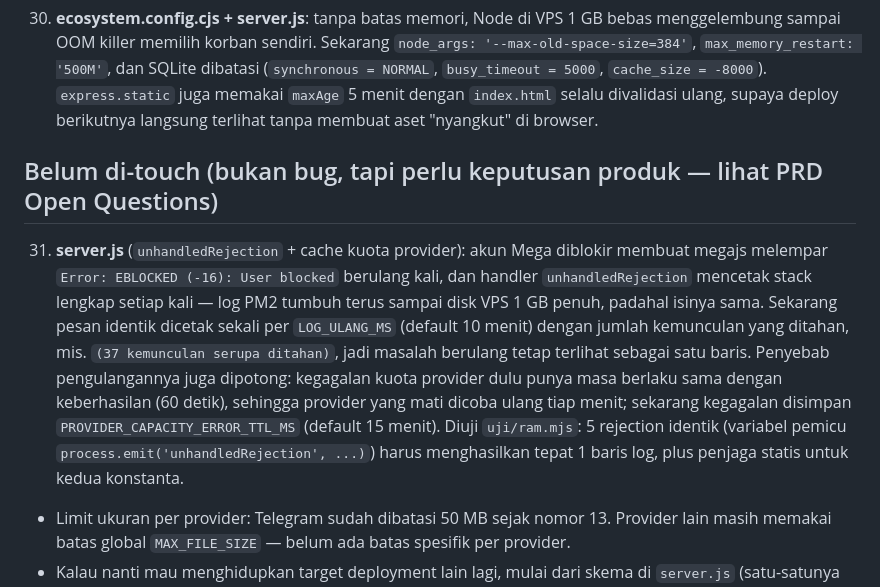
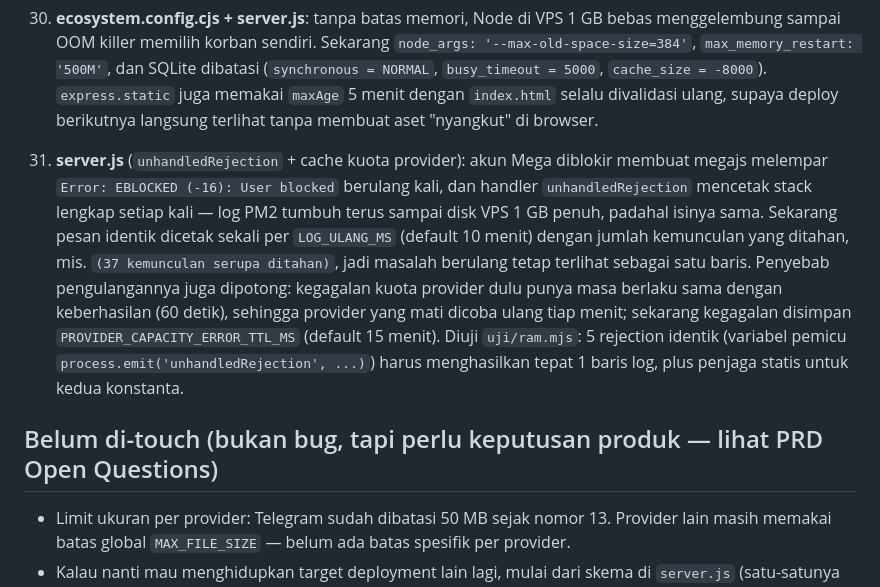
Before and after one commit to Xvier86/drivegutok, a Markdown page: FIXES.md, the part around the change. GitHub-like rendering.

Commit message:
Pindahkan entri 31 di atas bagian Belum di-touch

```diff
--- a/FIXES.md
+++ b/FIXES.md
@@ -34,12 +34,13 @@
 28. **assets/app.js + assets/js/router.js + assets/js/views/files.js**: `MutationObserver` dengan `{ childList: true, subtree: true }` memantau seluruh `#app` dan memasang ulang semua handler (`bindMediaPreview`, `bindFileFolderActions`, `bindCdnUpload`, `bindProviderPicker`, `bindUploadOptions`, `applyRoleVisibility`, `animateView`) pada setiap perubahan DOM — termasuk saat toast, overlay, dan modal muncul, sehingga pekerjaan itu berulang tanpa perlu. Sekarang `ke()` mengirim satu event `layar-siap` tepat setelah render selesai. Ikut terhapus: `fixTemplateArtifacts()` yang memindai `app.querySelectorAll('*')` hanya untuk menambal teks literal `${icon("arrow-up-right")}` pada kartu Owner control — akarnya template berkutip satu di `files.js`, dan templatenya kini memakai backtick dengan ikon sungguhan. `style.display` inline di `applyRoleVisibility()` juga diganti kelas `.member-view` di CSS.
 29. **assets/js/core.js**: ikon dipindah ke `ikon.js`, jadi `core.js` hanya berisi referensi DOM, pembungkus fetch, helper tampilan, dan notifikasi.
 30. **ecosystem.config.cjs + server.js**: tanpa batas memori, Node di VPS 1 GB bebas menggelembung sampai OOM killer memilih korban sendiri. Sekarang `node_args: '--max-old-space-size=384'`, `max_memory_restart: '500M'`, dan SQLite dibatasi (`synchronous = NORMAL`, `busy_timeout = 5000`, `cache_size = -8000`). `express.static` juga memakai `maxAge` 5 menit dengan `index.html` selalu divalidasi ulang, supaya deploy berikutnya langsung terlihat tanpa membuat aset "nyangkut" di browser.
+31. **server.js** (`unhandledRejection` + cache kuota provider): akun Mega diblokir membuat megajs melempar `Error: EBLOCKED (-16): User blocked` berulang kali, dan handler `unhandledRejection` mencetak stack lengkap setiap kali — log PM2 tumbuh terus sampai disk VPS 1 GB penuh, padahal isinya sama. Sekarang pesan identik dicetak sekali per `LOG_ULANG_MS` (default 10 menit) dengan jumlah kemunculan yang ditahan, mis. `(37 kemunculan serupa ditahan)`, jadi masalah berulang tetap terlihat sebagai satu baris. Penyebab pengulangannya juga dipotong: kegagalan kuota provider dulu punya masa berlaku sama dengan keberhasilan (60 detik), sehingga provider yang mati dicoba ulang tiap menit; sekarang kegagalan disimpan `PROVIDER_CAPACITY_ERROR_TTL_MS` (default 15 menit). Diuji `uji/ram.mjs`: 5 rejection identik (variabel pemicu `process.emit('unhandledRejection', ...)`) harus menghasilkan tepat 1 baris log, plus penjaga statis untuk kedua konstanta.
+
 
 
 
 ## Belum di-touch (bukan bug, tapi perlu keputusan produk — lihat PRD Open Questions)
 
-31. **server.js** (`unhandledRejection` + cache kuota provider): akun Mega diblokir membuat megajs melempar `Error: EBLOCKED (-16): User blocked` berulang kali, dan handler `unhandledRejection` mencetak stack lengkap setiap kali — log PM2 tumbuh terus sampai disk VPS 1 GB penuh, padahal isinya sama. Sekarang pesan identik dicetak sekali per `LOG_ULANG_MS` (default 10 menit) dengan jumlah kemunculan yang ditahan, mis. `(37 kemunculan serupa ditahan)`, jadi masalah berulang tetap terlihat sebagai satu baris. Penyebab pengulangannya juga dipotong: kegagalan kuota provider dulu punya masa berlaku sama dengan keberhasilan (60 detik), sehingga provider yang mati dicoba ulang tiap menit; sekarang kegagalan disimpan `PROVIDER_CAPACITY_ERROR_TTL_MS` (default 15 menit). Diuji `uji/ram.mjs`: 5 rejection identik (variabel pemicu `process.emit('unhandledRejection', ...)`) harus menghasilkan tepat 1 baris log, plus penjaga statis untuk kedua konstanta.
 
 - Limit ukuran per provider: Telegram sudah dibatasi 50 MB sejak nomor 13. Provider lain masih memakai batas global `MAX_FILE_SIZE` — belum ada batas spesifik per provider.
 - Kalau nanti mau menghidupkan target deployment lain lagi, mulai dari skema di `server.js` (satu-satunya sumber kebenaran) dan lengkapi dulu share link, folder delete, CDN slug, retention, serta enkripsi sebelum dipakai produksi. Jangan menghidupkan ulang `src/worker.js` apa adanya — skemanya sudah ketinggalan dari `server.js`.
```
